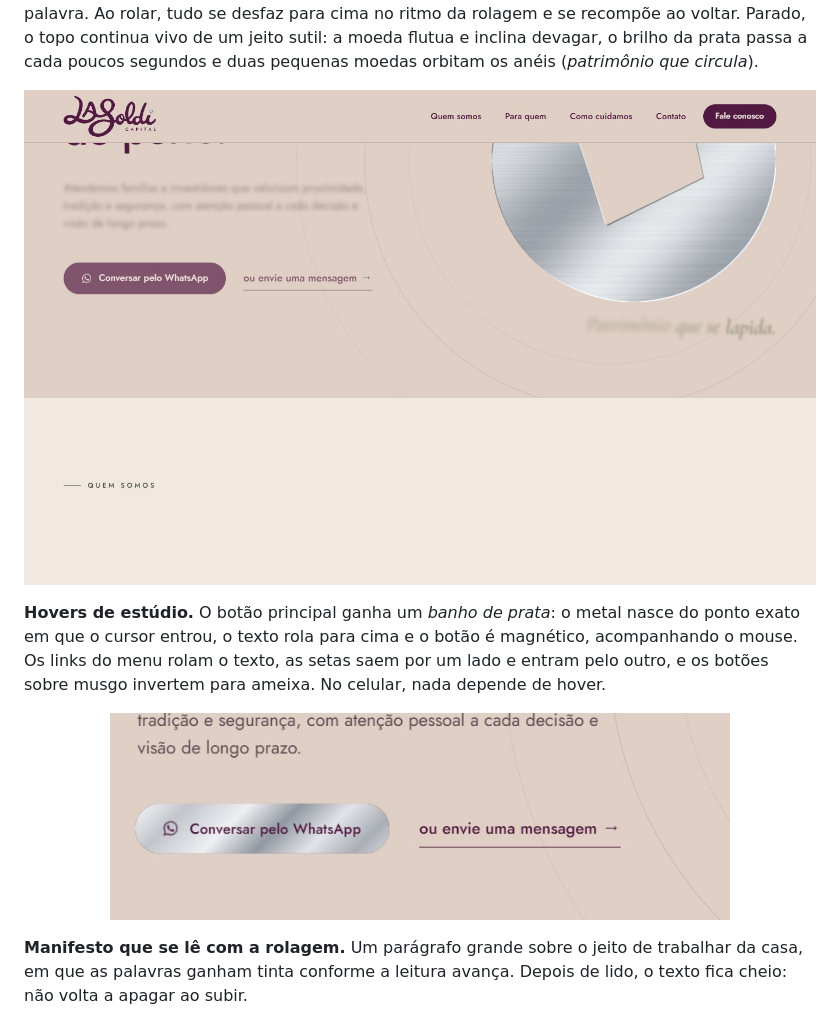
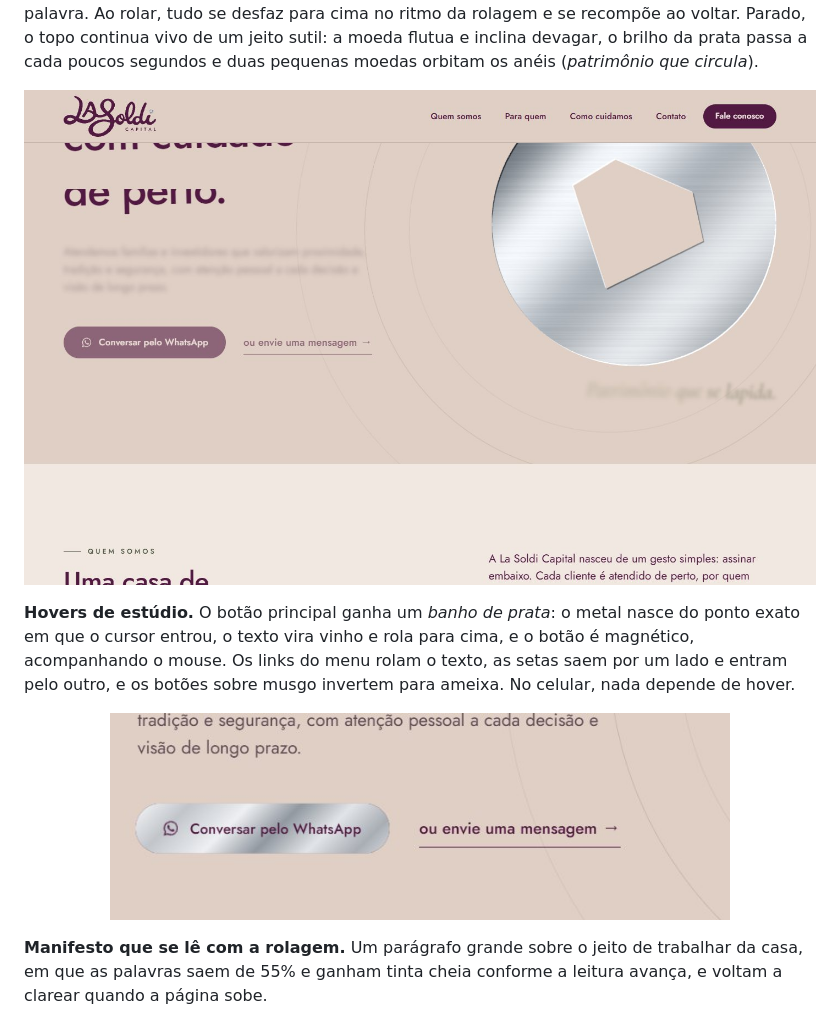
Before and after one commit to AlexandreGarciaJr/lasoldi-website, a Markdown page: README.md, the part around the change. GitHub-like rendering; pictures changed too: .github/preview-hero-saida.jpg, .github/preview-hover-botao.jpg.

```diff
--- a/README.md
+++ b/README.md
@@ -83,7 +83,7 @@ o brilho da prata passa a cada poucos segundos e duas pequenas moedas orbitam os
 ![Saída do topo: as linhas do título somem pela máscara e o texto se dissolve com desfoque](.github/preview-hero-saida.jpg)
 
 **Hovers de estúdio.** O botão principal ganha um *banho de prata*: o metal nasce do ponto exato em que o cursor
-entrou, o texto rola para cima e o botão é magnético, acompanhando o mouse. Os links do menu rolam o texto, as setas
+entrou, o texto vira vinho e rola para cima, e o botão é magnético, acompanhando o mouse. Os links do menu rolam o texto, as setas
 saem por um lado e entram pelo outro, e os botões sobre musgo invertem para ameixa. No celular, nada depende de hover.
 
 <p align="center">
@@ -91,7 +91,7 @@ saem por um lado e entram pelo outro, e os botões sobre musgo invertem para ame
 </p>
 
 **Manifesto que se lê com a rolagem.** Um parágrafo grande sobre o jeito de trabalhar da casa, em que as palavras
-ganham tinta conforme a leitura avança. Depois de lido, o texto fica cheio: não volta a apagar ao subir.
+saem de 55% e ganham tinta cheia conforme a leitura avança, e voltam a clarear quando a página sobe.
 
 ![Manifesto: "Cuidar de patrimônio é um trabalho de paciência..."](.github/preview-manifesto.jpg)
 
```
Also changed, not shown: docs/DESIGN.md (+6 -3 lines), docs/RELATORIO-CONVERSAO.md (+6 -2 lines), 3 other files.
